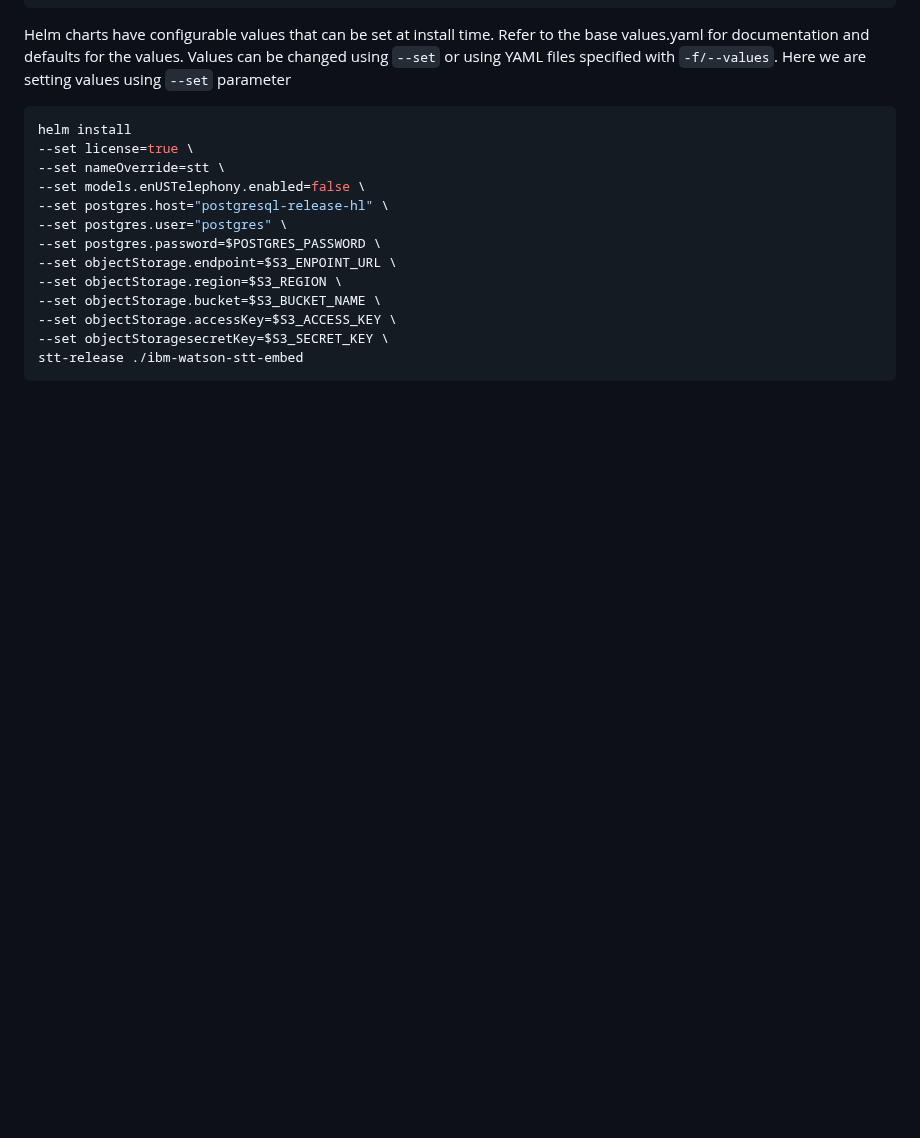
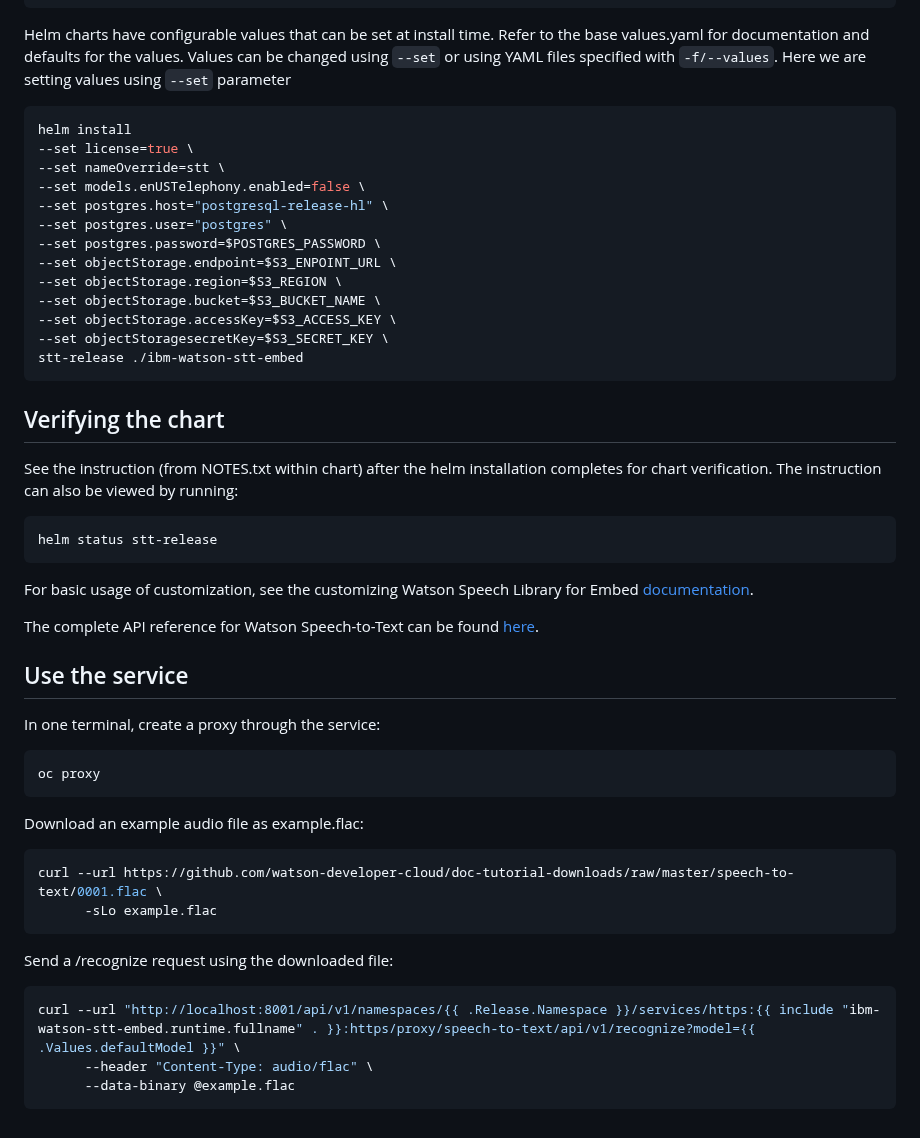
Before and after one commit to ibm-ecosystem-engineering/Watson-Speech, a Markdown page: stt-library-embed-openshift/readme.md, the part around one of its changes. Rendered like a GitHub page; blank space fills up the shorter version.

````diff
--- a/stt-library-embed-openshift/readme.md
+++ b/stt-library-embed-openshift/readme.md
@@ -199,3 +200,39 @@ helm install
 --set objectStoragesecretKey=$S3_SECRET_KEY \
 stt-release ./ibm-watson-stt-embed
 ```
+
+## Verifying the chart
+
+See the instruction (from NOTES.txt within chart) after the helm installation completes for chart verification. The instruction can also be viewed by running:
+
+```sh
+helm status stt-release
+```
+
+For basic usage of customization, see the customizing Watson Speech Library for Embed [documentation](https://www.ibm.com/docs/en/watson-libraries?topic=containers-customization-example).
+
+The complete API reference for Watson Speech-to-Text can be found [here](https://cloud.ibm.com/apidocs/speech-to-text).
+
+
+## Use the service
+
+In one terminal, create a proxy through the service:
+
+```sh
+oc proxy
+```
+
+Download an example audio file as example.flac:
+
+```sh
+curl --url https://github.com/watson-developer-cloud/doc-tutorial-downloads/raw/master/speech-to-text/0001.flac \
+      -sLo example.flac
+```
+
+Send a /recognize request using the downloaded file:
+
+```sh
+curl --url "http://localhost:8001/api/v1/namespaces/{{ .Release.Namespace }}/services/https:{{ include "ibm-watson-stt-embed.runtime.fullname" . }}:https/proxy/speech-to-text/api/v1/recognize?model={{ .Values.defaultModel }}" \
+      --header "Content-Type: audio/flac" \
+      --data-binary @example.flac
+```
````
Also changed, not shown: other parts of stt-library-embed-openshift/readme.md (+3 -2 lines).
